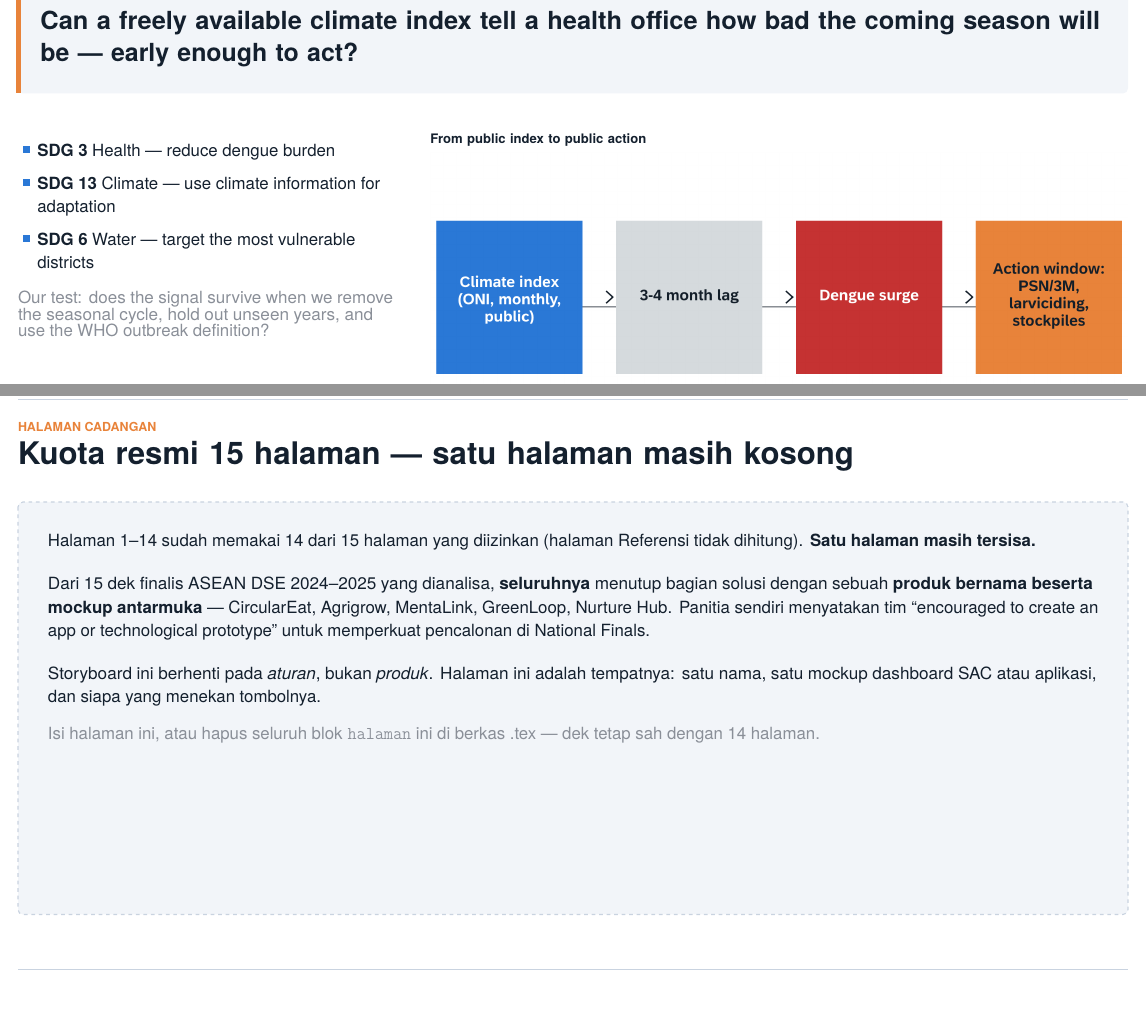
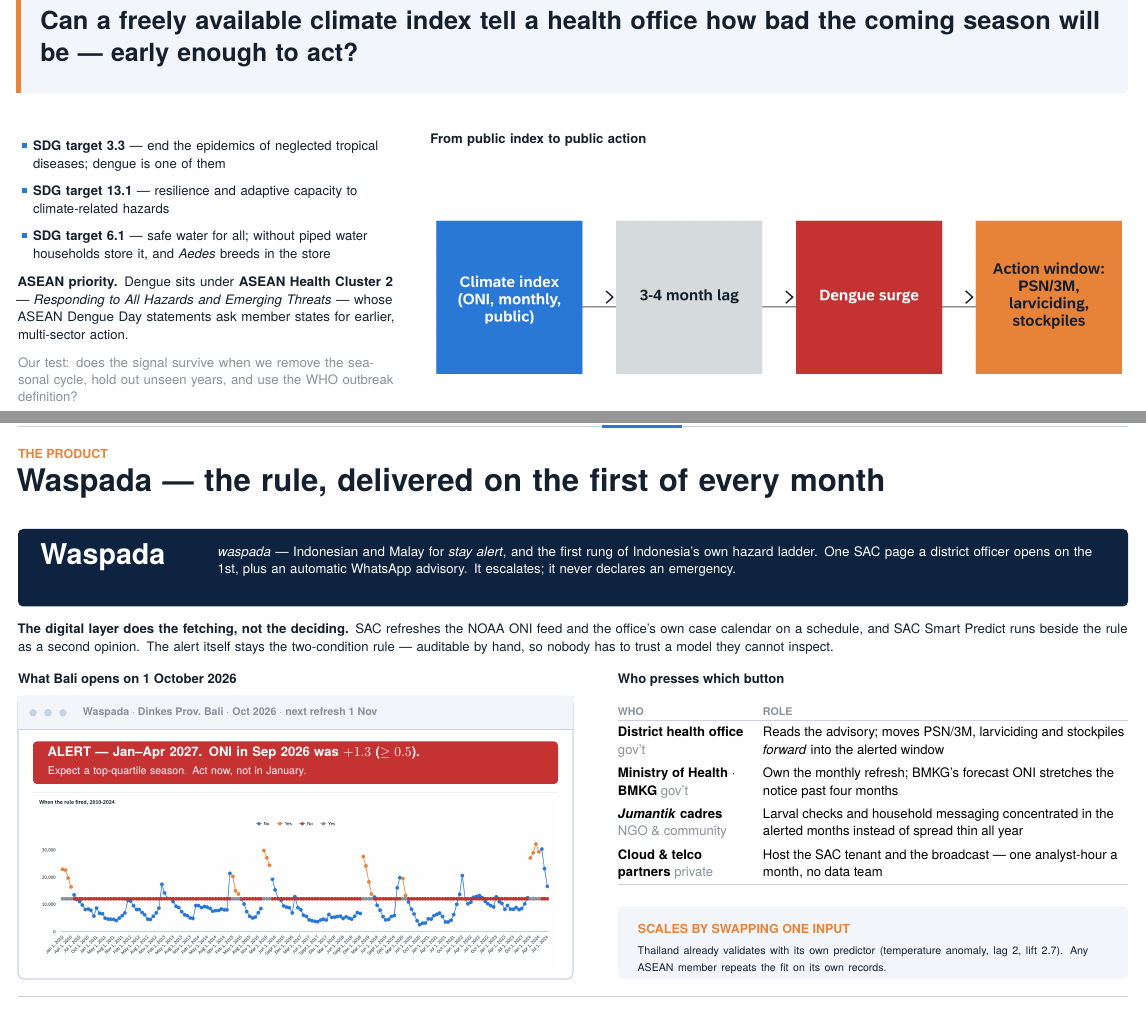
Before and after one commit to Alvnvnc/AseanDSE-2026, a LaTeX document (storyboard/storyboard.tex): two parts of pages 3 and 15 of 16, joined at a grey line, cut so that both start at the same text. Compiled offline with pdfLaTeX.

Commit message:
feat(storyboard): tambah halaman produk Waspada, target SDG, dan ASEAN
Tiga sub-kriteria resmi belum tersentuh sama sekali, dan ketiganya ada di
dalam bobot 40%:

- Innovation -> "integration of AI and digital technology" (15%)
- Viability -> "clear roles for govt, NGOs, or private sectors" (15%)
- Problem Definition -> "alignment to specific ASEAN work plan/priority" dan
  "explicit link to specific UN SDG targets/indicators" (10%)

Halaman 15 yang tadinya catatan kerja kosong sekarang menutup dua yang pertama:
produk bernama Waspada (satu halaman SAC + siaran WhatsApp otomatis, dengan
mockup yang memuat grafik SAC sungguhan di dalamnya), lapis digital yang jujur
-- SAC mengambil data dan Smart Predict jadi pendapat kedua, sementara
keputusannya tetap aturan dua kondisi yang bisa diperiksa tangan -- dan tabel
peran empat pemangku kepentingan.

Halaman 3 menutup yang ketiga tanpa menambah halaman: SDG 3/6/13 dinaikkan
jadi target 3.3 / 13.1 / 6.1, plus satu kalimat ASEAN Health Cluster 2.

Halaman isi: 14 + 1 cadangan -> 15 terpakai. Dek tetap 3,21 MB, 23 slot terisi.

Nama produk ada di makro \Produk supaya tim bisa mengganti di satu tempat.

Co-Authored-By: Claude Opus 5 (1M context) <noreply@anthropic.com>

```diff
--- a/storyboard/storyboard.tex
+++ b/storyboard/storyboard.tex
@@ -58,6 +58,11 @@
 \newcommand{\NamaTim}{[NAMA TIM]}
 \newcommand{\Institusi}{[NAMA INSTITUSI]}
 \newcommand{\Negara}{Indonesia}
+
+% Nama produk di halaman 15. Ganti di sini saja kalau tim memilih nama lain.
+% "Waspada" = kata Indonesia/Melayu untuk "siap siaga", sekaligus tingkat
+% pertama pada tangga peringatan bahaya Indonesia (Waspada > Siaga > Awas).
+\newcommand{\Produk}{Waspada}
 
 % ---------------------------------------------------------------- palet
 % Palet naskah: biru kasus, oranye alarm, merah puncak, abu konteks
@@ -290,13 +295,20 @@
     {Can a freely available climate index tell a health office how bad the coming
      season will be --- early enough to act?};
 
-  \teks{36}{306}{300}{\bodyfont
+  \teks{36}{306}{300}{\smlfont
     \begin{blist}
-      \item \textbf{SDG 3} Health --- reduce dengue burden
-      \item \textbf{SDG 13} Climate --- use climate information for adaptation
-      \item \textbf{SDG 6} Water --- target the most vulnerable districts
+      \item \textbf{SDG target 3.3} --- end the epidemics of neglected tropical
+            diseases; dengue is one of them
+      \item \textbf{SDG target 13.1} --- resilience and adaptive capacity to
+            climate-related hazards
+      \item \textbf{SDG target 6.1} --- safe water for all; without piped water
+            households store it, and \textit{Aedes} breeds in the store
     \end{blist}
-    \vspace{14bp}
+    \vspace{9bp}
+    \textbf{ASEAN priority.} Dengue sits under \textbf{ASEAN Health Cluster 2}
+    --- \emph{Responding to All Hazards and Emerging Threats} --- whose ASEAN
+    Dengue Day statements ask member states for earlier, multi-sector action.
+    \par\vspace{9bp}
     \textcolor{muted}{Our test: does the signal survive when we remove the seasonal
     cycle, hold out unseen years, and use the WHO outbreak definition?}}
 
@@ -766,31 +778,102 @@
 \end{halaman}
 
 % =====================================================================
-% HALAMAN 15 — CADANGAN (kuota resmi 15 halaman masih sisa satu)
-% Hapus halaman ini, atau isi dengan halaman produk/prototipe.
-% Semua 15 dek finalis yang kami analisa punya produk bernama + mockup UI.
+% HALAMAN 15 — PRODUK
+% Menutup tiga sub-kriteria sekaligus: Innovation/Integration (AI & teknologi
+% digital), Viability/Stakeholder Analysis (peran pemerintah, NGO, swasta),
+% dan saran panitia agar tim mengajukan app/prototipe.
+% Nama produknya ada di makro \Produk (dekat data tim di bagian atas berkas).
 % =====================================================================
 \begin{halaman}
-  \navbar{0}
-  \kepala{Halaman cadangan}{Kuota resmi 15 halaman --- satu halaman masih kosong}
+  \navbar{5}
+  \kepala{The product}{\Produk{} --- the rule, delivered on the first of every month}
 
-  \draw[rounded corners=4bp, fill=soft, draw=line, dashed, line width=0.9bp]
-       (36,\CTOP) rectangle ++(888,-330);
-  \teks{60}{398}{840}{\bodyfont
-    Halaman 1--14 sudah memakai 14 dari 15 halaman yang diizinkan
-    (halaman Referensi tidak dihitung). \textbf{Satu halaman masih tersisa.}\\[16bp]
-    Dari 15 dek finalis ASEAN DSE 2024--2025 yang dianalisa, \textbf{seluruhnya}
-    menutup bagian solusi dengan sebuah \textbf{produk bernama beserta mockup
-    antarmuka} --- CircularEat, Agrigrow, MentaLink, GreenLoop, Nurture Hub.
-    Panitia sendiri menyatakan tim ``encouraged to create an app or technological
-    prototype'' untuk memperkuat pencalonan di National Finals.\\[16bp]
-    Storyboard ini berhenti pada \emph{aturan}, bukan \emph{produk}. Halaman ini
-    adalah tempatnya: satu nama, satu mockup dashboard SAC atau aplikasi, dan
-    siapa yang menekan tombolnya.\\[16bp]
-    \textcolor{muted}{Isi halaman ini, atau hapus seluruh blok
-    \texttt{halaman} ini di berkas .tex --- dek tetap sah dengan 14 halaman.}};
+  % ---- pita nama produk
+  \draw[rounded corners=4bp, fill=deep, draw=none] (\ML,\CTOP) rectangle ++(\CW,-62);
+  \node[anchor=north west, text=white, font=\fontsize{23}{27}\selectfont\bfseries]
+       at (54,412) {\Produk};
+  \node[anchor=north west, text width=706bp, align=left, text=white, font=\smlfont]
+       at (196,410)
+    {\emph{waspada} --- Indonesian and Malay for \emph{stay alert}, and the first
+     rung of Indonesia's own hazard ladder. One SAC page a district officer opens
+     on the 1st, plus an automatic WhatsApp advisory. It escalates; it never
+     declares an emergency.};
 
-  \kaki{Catatan kerja internal --- jangan ikut disubmit dalam keadaan seperti ini.}{15}
+  % ---- lapis digital (sub-kriteria Innovation: integration of AI & digital tech)
+  \node[anchor=north west, text width=\CW bp, align=left, text=ink, font=\smlfont]
+       at (\ML,348)
+    {\textbf{The digital layer does the fetching, not the deciding.} SAC refreshes
+     the NOAA ONI feed and the office's own case calendar on a schedule, and SAC
+     Smart Predict runs beside the rule as a second opinion. The alert itself stays
+     the two-condition rule --- auditable by hand, so nobody has to trust a model
+     they cannot inspect.};
+
+  % ---- mockup dashboard
+  \node[anchor=north west, text=ink, font=\smlfont\bfseries] at (\ML,308)
+    {What Bali opens on 1 October 2026};
+
+  \draw[rounded corners=5bp, fill=white, draw=line, line width=0.9bp]
+       (\ML,290) rectangle ++(444,-226);
+  \draw[fill=soft, draw=none] (\ML,290) rectangle ++(444,-26);
+  \draw[line, line width=0.6bp] (\ML,264) -- ({\ML+444},264);
+  \foreach \dx in {12,24,36}{\fill[line] ({\ML+\dx},277) circle (3bp);}
+  \node[anchor=west, text=muted, font=\tnyfont\bfseries] at ({\ML+52},277)
+    {\Produk\ $\cdot$ Dinkes Prov.\ Bali $\cdot$ Oct 2026 $\cdot$
+     next refresh 1 Nov};
+
+  % banner peringatan
+  \draw[rounded corners=3bp, fill=peak, draw=none] (48,254) rectangle ++(420,-34);
+  \node[anchor=north west, text width=396bp, align=left, text=white, font=\smlfont\bfseries]
+       at (60,250)
+    {ALERT --- Jan--Apr 2027. ONI in Sep 2026 was $+1.3$ ($\geq 0.5$).};
+  \node[anchor=north west, text width=396bp, align=left, text=white, font=\tnyfont]
+       at (60,234) {Expect a top-quartile season. Act now, not in January.};
+
+  % grafik SAC di dalam mockup — bukti bahwa isinya keluaran SAC sungguhan
+  \IfFileExists{gambar-sac/h11-deret-aturan.png}{%
+    \node[anchor=north west] at (48,214)
+      {\includegraphics[width=420bp]{gambar-sac/h11-deret-aturan}};
+  }{%
+    \draw[rounded corners=3bp, fill=soft, draw=line, dashed] (48,214) rectangle ++(420,-142);
+  }
+
+  % ---- tabel pemangku kepentingan (sub-kriteria Viability: peran yang jelas)
+  \node[anchor=north west, text=ink, font=\smlfont\bfseries] at (516,308)
+    {Who presses which button};
+
+  \node[anchor=north west] at (516,288) {%
+    \begin{minipage}{408bp}
+      \smlfont
+      \setlength{\arrayrulewidth}{0.5bp}
+      \arrayrulecolor{line}
+      \renewcommand{\arraystretch}{1.34}
+      \begin{tabular}{@{}>{\raggedright\arraybackslash}p{104bp}@{\hspace{12bp}}>{\raggedright\arraybackslash}p{292bp}@{}}
+        \thd{Who} & \thd{Role}\\[-2bp]
+        \hline
+        \textbf{District health office} \textcolor{muted}{gov't}
+          & Reads the advisory; moves PSN/3M, larviciding and stockpiles
+            \emph{forward} into the alerted window\\
+        \textbf{Ministry of Health $\cdot$ BMKG} \textcolor{muted}{gov't}
+          & Own the monthly refresh; BMKG's forecast ONI stretches the notice
+            past four months\\
+        \textbf{\emph{Jumantik} cadres} \textcolor{muted}{NGO \& community}
+          & Larval checks and household messaging concentrated in the alerted
+            months instead of spread thin all year\\
+        \textbf{Cloud \& telco partners} \textcolor{muted}{private}
+          & Host the SAC tenant and the broadcast --- one analyst-hour a month,
+            no data team\\
+        \hline
+      \end{tabular}
+    \end{minipage}};
+
+  \draw[rounded corners=4bp, fill=soft, draw=none] (516,122) rectangle ++(408,-58);
+  \node[anchor=north west, text=alarm, font=\eyefont] at (532,108) {SCALES BY SWAPPING ONE INPUT};
+  \teks{532}{90}{376}{\tnyfont
+    Thailand already validates with its own predictor (temperature anomaly,
+    lag 2, lift 2.7). Any ASEAN member repeats the fit on its own records.}
+
+  \kaki{The rule is the product's engine, not a feature of it: strip the dashboard
+        away and a health office can still run \Produk{} on paper.}{15}
 \end{halaman}
 
 % =====================================================================
```
Also changed, not shown: NASKAH-STORYBOARD.md (+49 -4 lines), storyboard/panduan-sac.pdf, storyboard/storyboard.pdf, storyboard/storyboard.tex (4 more changed lines).
